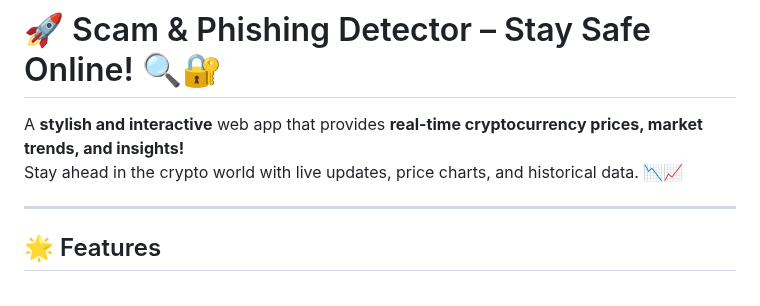
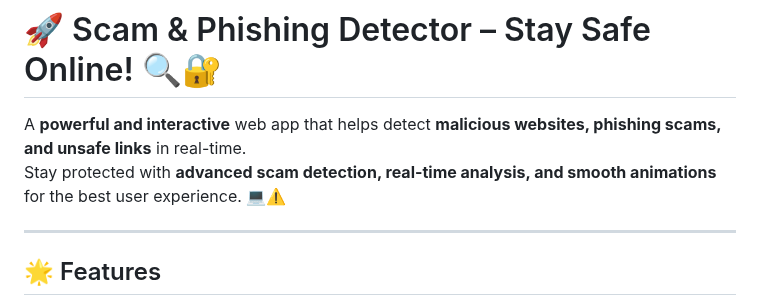
Before and after one commit to KelvCodes/-Scam-Phishing-Detector-, a Markdown page: README.md, the part around the change. GitHub-like rendering.

```diff
--- a/README.md
+++ b/README.md
@@ -1,7 +1,7 @@
 # 🚀 Scam & Phishing Detector – Stay Safe Online! 🔍🔐
 
-A **stylish and interactive** web app that provides **real-time cryptocurrency prices, market trends, and insights!**
-Stay ahead in the crypto world with live updates, price charts, and historical data. 📉📈
+A **powerful and interactive** web app that helps detect **malicious websites, phishing scams, and unsafe links** in real-time.
+Stay protected with **advanced scam detection, real-time analysis, and smooth animations** for the best user experience. 💻⚠️
 
 ---
 
```
